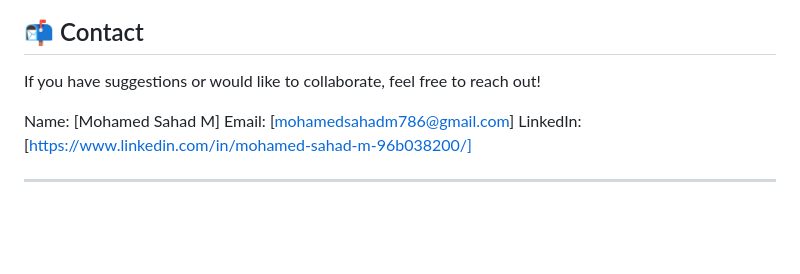
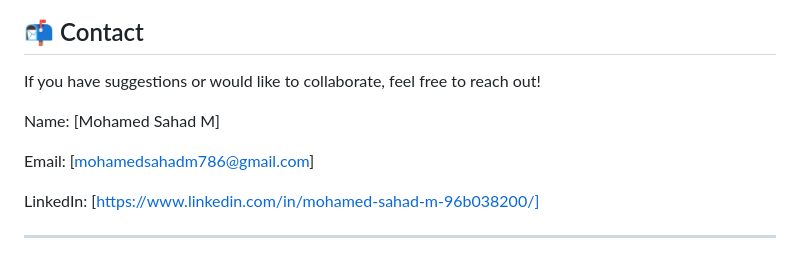
Before and after one commit to mohamedsahadm786/AI-Powered-ATS-Optimized-Resume-and-Cover-Letter-Generator, a Markdown page: README.md, the part around the change. Drawn GitHub-style; blank space fills up the shorter version.

```diff
--- a/README.md
+++ b/README.md
@@ -126,9 +126,10 @@ This project is for educational and personal use. Commercial use may require mod
 
 If you have suggestions or would like to collaborate, feel free to reach out!
 
+Name: [Mohamed Sahad M]
 
-Name: [Mohamed Sahad M]
 Email: [mohamedsahadm786@gmail.com]
+
 LinkedIn: [https://www.linkedin.com/in/mohamed-sahad-m-96b038200/]
 
 
```
